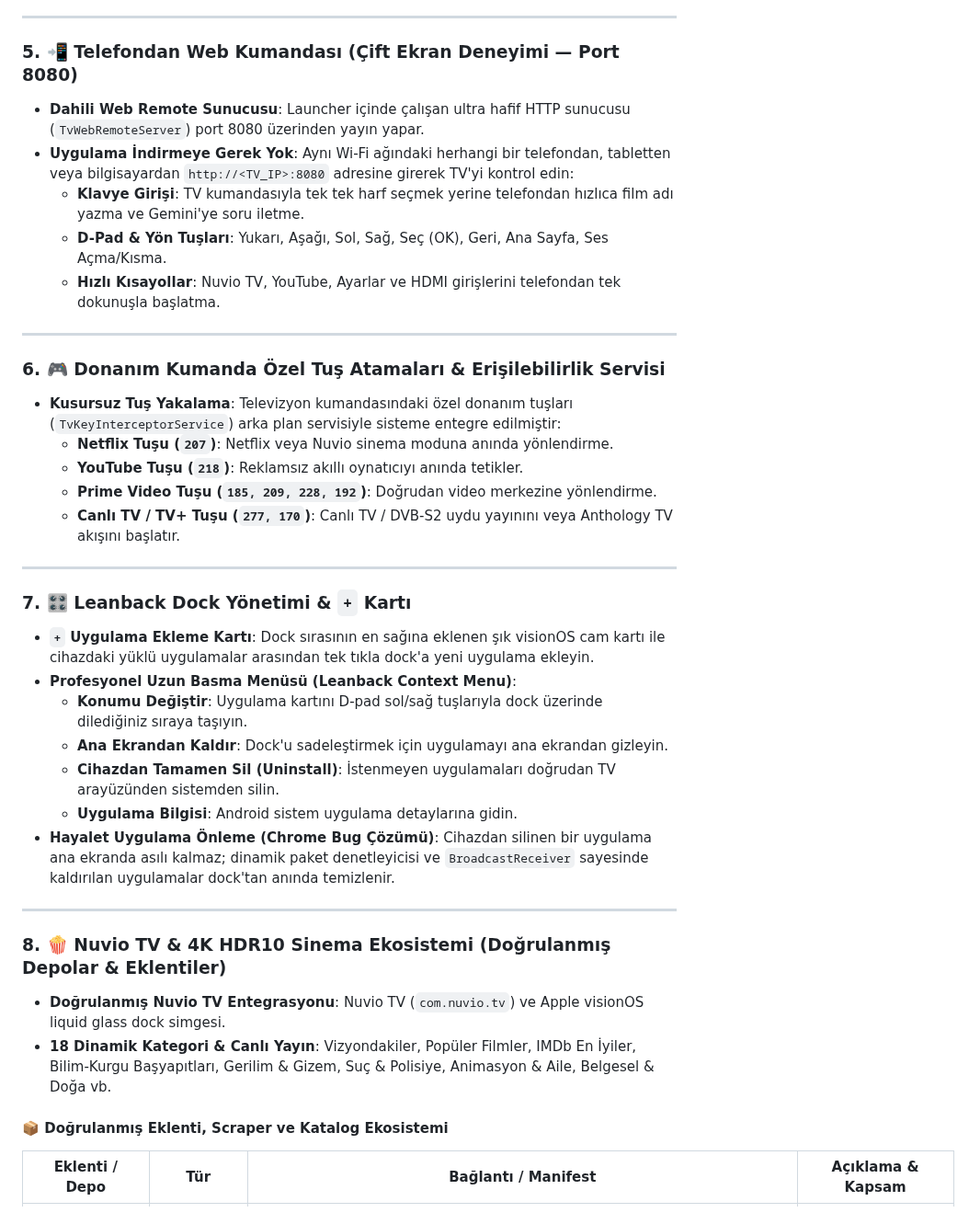
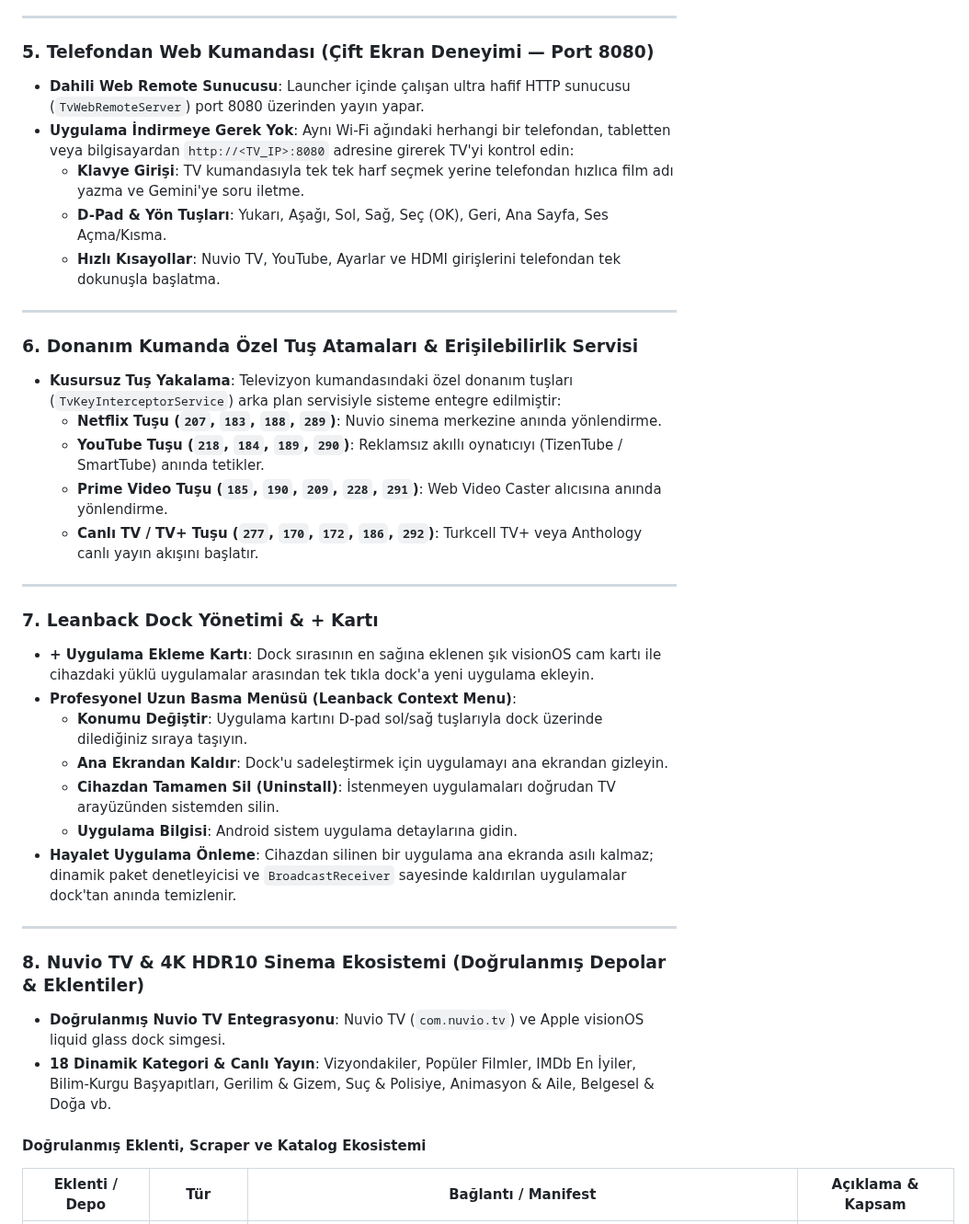
Before and after one commit to AlptugDag/cinetv-launcher, a Markdown page: README.md, the part around one of its changes. Shown at 92% size. Rendered like a GitHub page.

```diff
--- a/README.md
+++ b/README.md
@@ -143,7 +143,7 @@ Her odaklanan afişin sanatsal renk paletini 12 renk kutusunda analiz ederek ten
 
 ---
 
-### 5. 📲 Telefondan Web Kumandası (Çift Ekran Deneyimi — Port 8080)
+### 5. Telefondan Web Kumandası (Çift Ekran Deneyimi — Port 8080)
 - **Dahili Web Remote Sunucusu**: Launcher içinde çalışan ultra hafif HTTP sunucusu (`TvWebRemoteServer`) port 8080 üzerinden yayın yapar.
 - **Uygulama İndirmeye Gerek Yok**: Aynı Wi-Fi ağındaki herhangi bir telefondan, tabletten veya bilgisayardan `http://<TV_IP>:8080` adresine girerek TV'yi kontrol edin:
   - **Klavye Girişi**: TV kumandasıyla tek tek harf seçmek yerine telefondan hızlıca film adı yazma ve Gemini'ye soru iletme.
@@ -152,31 +152,31 @@ Her odaklanan afişin sanatsal renk paletini 12 renk kutusunda analiz ederek ten
 
 ---
 
-### 6. 🎮 Donanım Kumanda Özel Tuş Atamaları & Erişilebilirlik Servisi
+### 6. Donanım Kumanda Özel Tuş Atamaları & Erişilebilirlik Servisi
 - **Kusursuz Tuş Yakalama**: Televizyon kumandasındaki özel donanım tuşları (`TvKeyInterceptorService`) arka plan servisiyle sisteme entegre edilmiştir:
-  - **Netflix Tuşu (`207`)**: Netflix veya Nuvio sinema moduna anında yönlendirme.
-  - **YouTube Tuşu (`218`)**: Reklamsız akıllı oynatıcıyı anında tetikler.
-  - **Prime Video Tuşu (`185, 209, 228, 192`)**: Doğrudan video merkezine yönlendirme.
-  - **Canlı TV / TV+ Tuşu (`277, 170`)**: Canlı TV / DVB-S2 uydu yayınını veya Anthology TV akışını başlatır.
+  - **Netflix Tuşu (`207`, `183`, `188`, `289`)**: Nuvio sinema merkezine anında yönlendirme.
+  - **YouTube Tuşu (`218`, `184`, `189`, `290`)**: Reklamsız akıllı oynatıcıyı (TizenTube / SmartTube) anında tetikler.
+  - **Prime Video Tuşu (`185`, `190`, `209`, `228`, `291`)**: Web Video Caster alıcısına anında yönlendirme.
+  - **Canlı TV / TV+ Tuşu (`277`, `170`, `172`, `186`, `292`)**: Turkcell TV+ veya Anthology canlı yayın akışını başlatır.
 
 ---
 
-### 7. 🎛️ Leanback Dock Yönetimi & `+` Kartı
-- **`+` Uygulama Ekleme Kartı**: Dock sırasının en sağına eklenen şık visionOS cam kartı ile cihazdaki yüklü uygulamalar arasından tek tıkla dock'a yeni uygulama ekleyin.
+### 7. Leanback Dock Yönetimi & + Kartı
+- **+ Uygulama Ekleme Kartı**: Dock sırasının en sağına eklenen şık visionOS cam kartı ile cihazdaki yüklü uygulamalar arasından tek tıkla dock'a yeni uygulama ekleyin.
 - **Profesyonel Uzun Basma Menüsü (Leanback Context Menu)**:
   - **Konumu Değiştir**: Uygulama kartını D-pad sol/sağ tuşlarıyla dock üzerinde dilediğiniz sıraya taşıyın.
   - **Ana Ekrandan Kaldır**: Dock'u sadeleştirmek için uygulamayı ana ekrandan gizleyin.
   - **Cihazdan Tamamen Sil (Uninstall)**: İstenmeyen uygulamaları doğrudan TV arayüzünden sistemden silin.
   - **Uygulama Bilgisi**: Android sistem uygulama detaylarına gidin.
-- **Hayalet Uygulama Önleme (Chrome Bug Çözümü)**: Cihazdan silinen bir uygulama ana ekranda asılı kalmaz; dinamik paket denetleyicisi ve `BroadcastReceiver` sayesinde kaldırılan uygulamalar dock'tan anında temizlenir.
+- **Hayalet Uygulama Önleme**: Cihazdan silinen bir uygulama ana ekranda asılı kalmaz; dinamik paket denetleyicisi ve `BroadcastReceiver` sayesinde kaldırılan uygulamalar dock'tan anında temizlenir.
 
 ---
 
-### 8. 🍿 Nuvio TV & 4K HDR10 Sinema Ekosistemi (Doğrulanmış Depolar & Eklentiler)
+### 8. Nuvio TV & 4K HDR10 Sinema Ekosistemi (Doğrulanmış Depolar & Eklentiler)
 - **Doğrulanmış Nuvio TV Entegrasyonu**: Nuvio TV (`com.nuvio.tv`) ve Apple visionOS liquid glass dock simgesi.
 - **18 Dinamik Kategori & Canlı Yayın**: Vizyondakiler, Popüler Filmler, IMDb En İyiler, Bilim-Kurgu Başyapıtları, Gerilim & Gizem, Suç & Polisiye, Animasyon & Aile, Belgesel & Doğa vb.
 
-#### 📦 Doğrulanmış Eklenti, Scraper ve Katalog Ekosistemi
+#### Doğrulanmış Eklenti, Scraper ve Katalog Ekosistemi
 
 | Eklenti / Depo | Tür | Bağlantı / Manifest | Açıklama & Kapsam |
 |---|:---:|---|---|
```
Also changed, not shown: other parts of README.md (+46 -44 lines), AI_AUTO_INSTALL_PROMPT.md (+1 -1 lines), docs/screenshots/dock_nuvio_showcase.png, 13 other files.
